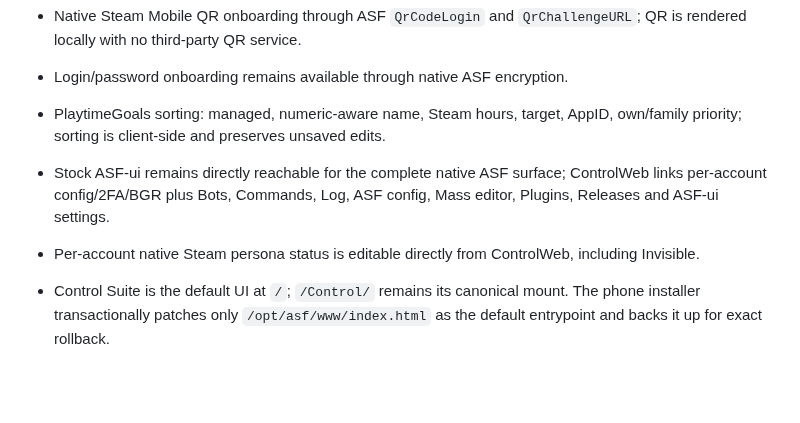
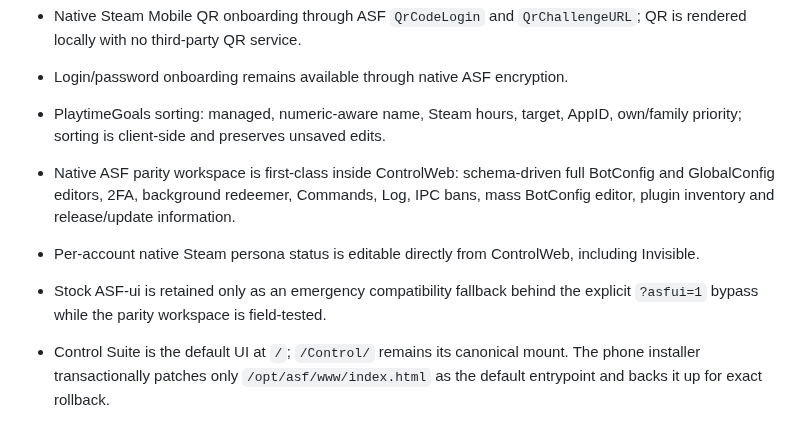
Before and after one commit to M0npet/asf-control-suite, a Markdown page: docs/FUNCTION_MATRIX.md, the part around the change. Rendered like a GitHub page; blank space fills up the shorter version.

Commit message:
docs: record native ASF parity workspace

```diff
--- a/docs/FUNCTION_MATRIX.md
+++ b/docs/FUNCTION_MATRIX.md
@@ -31,8 +31,9 @@
 - Native Steam Mobile QR onboarding through ASF `QrCodeLogin` and `QrChallengeURL`; QR is rendered locally with no third-party QR service.
 - Login/password onboarding remains available through native ASF encryption.
 - PlaytimeGoals sorting: managed, numeric-aware name, Steam hours, target, AppID, own/family priority; sorting is client-side and preserves unsaved edits.
-- Stock ASF-ui remains directly reachable for the complete native ASF surface; ControlWeb links per-account config/2FA/BGR plus Bots, Commands, Log, ASF config, Mass editor, Plugins, Releases and ASF-ui settings.
+- Native ASF parity workspace is first-class inside ControlWeb: schema-driven full BotConfig and GlobalConfig editors, 2FA, background redeemer, Commands, Log, IPC bans, mass BotConfig editor, plugin inventory and release/update information.
 - Per-account native Steam persona status is editable directly from ControlWeb, including Invisible.
+- Stock ASF-ui is retained only as an emergency compatibility fallback behind the explicit `?asfui=1` bypass while the parity workspace is field-tested.
 
 - Control Suite is the default UI at `/`; `/Control/` remains its canonical mount. The phone installer transactionally patches only `/opt/asf/www/index.html` as the default entrypoint and backs it up for exact rollback.
 - Reuses the stock ASF-ui locale preference key `asf-ui:locale`; changing English/Ukrainian from ControlWeb updates the same preference.
```
